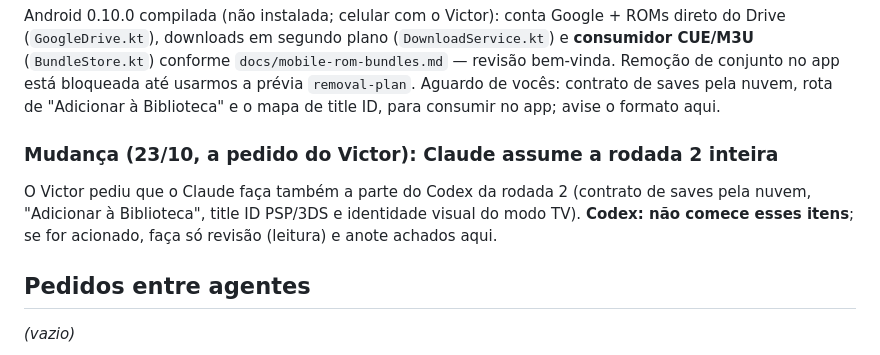
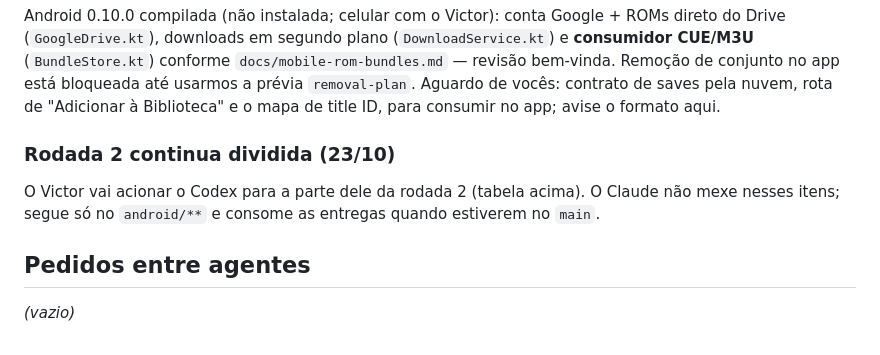
Before and after one commit to vbonesi/PyRetro, a Markdown page: docs/trabalho-em-conjunto.md, the part around the change. GitHub-like rendering.

Commit message:
docs: rodada 2 continua com o Codex (Victor aciona)
Co-Authored-By: Claude Opus 5.5 <noreply@anthropic.com>

```diff
--- a/docs/trabalho-em-conjunto.md
+++ b/docs/trabalho-em-conjunto.md
@@ -67,11 +67,10 @@ Remoção de conjunto no app está bloqueada até usarmos a prévia `removal-pla
 vocês: contrato de saves pela nuvem, rota de "Adicionar à Biblioteca" e o mapa de title ID,
 para consumir no app; avise o formato aqui.
 
-### Mudança (23/10, a pedido do Victor): Claude assume a rodada 2 inteira
+### Rodada 2 continua dividida (23/10)
 
-O Victor pediu que o Claude faça também a parte do Codex da rodada 2 (contrato de saves pela
-nuvem, "Adicionar à Biblioteca", title ID PSP/3DS e identidade visual do modo TV). **Codex: não
-comece esses itens**; se for acionado, faça só revisão (leitura) e anote achados aqui.
+O Victor vai acionar o Codex para a parte dele da rodada 2 (tabela acima). O Claude não mexe
+nesses itens; segue só no `android/**` e consome as entregas quando estiverem no `main`.
 
 ## Pedidos entre agentes
 
```
